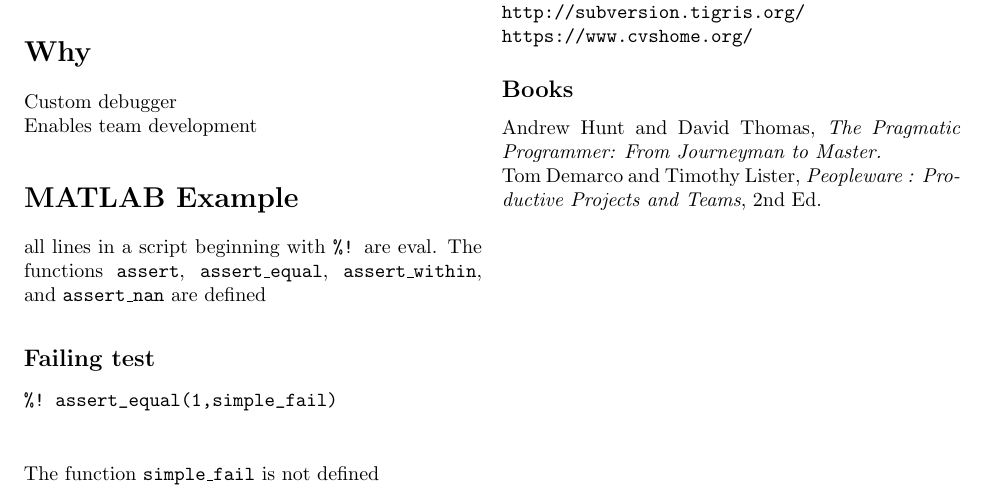
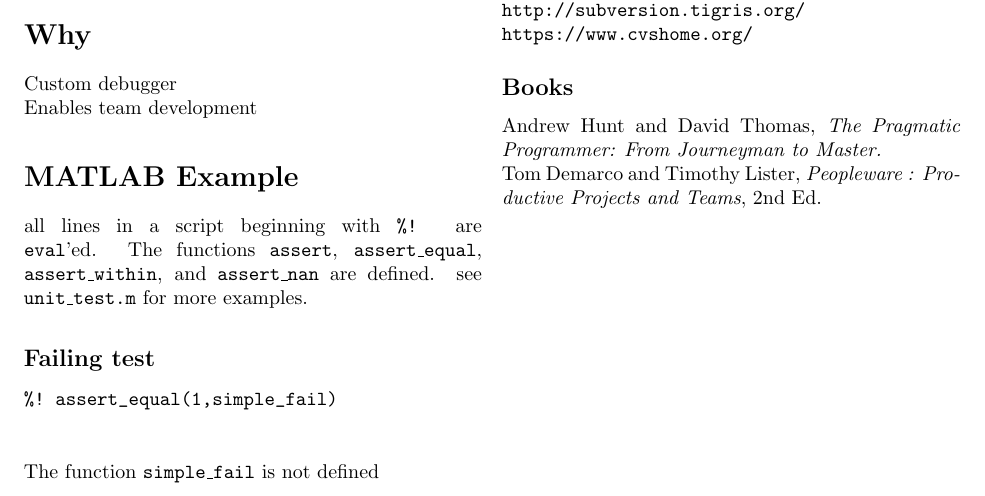
Before and after one commit to mikepark/tdd, a LaTeX document (talk/tdd_handout.tex): part of the page, cut so that both start at the same text. Compiled offline with pdfLaTeX.

Commit message:
reference unit test

```diff
--- a/talk/tdd_handout.tex
+++ b/talk/tdd_handout.tex
@@ -48,9 +48,10 @@ Mike.Park@NASA.Gov\\
   Enables team development
 
   \section{MATLAB Example}
-  all lines in a script beginning with \texttt{\%!} are eval.
+  all lines in a script beginning with \texttt{\%!} are \texttt{eval}'ed.
   The functions \texttt{assert}, \texttt{assert\_equal},
-  \texttt{assert\_within}, and \texttt{assert\_nan} are defined
+  \texttt{assert\_within}, and \texttt{assert\_nan} are defined.
+  see \texttt{unit\_test.m} for more examples.
   \subsection{Failing test}
   \begin{verbatim}
 %! assert_equal(1,simple_fail)
```
Also changed, not shown: talk/tdd_handout.tex (4 more changed lines).
